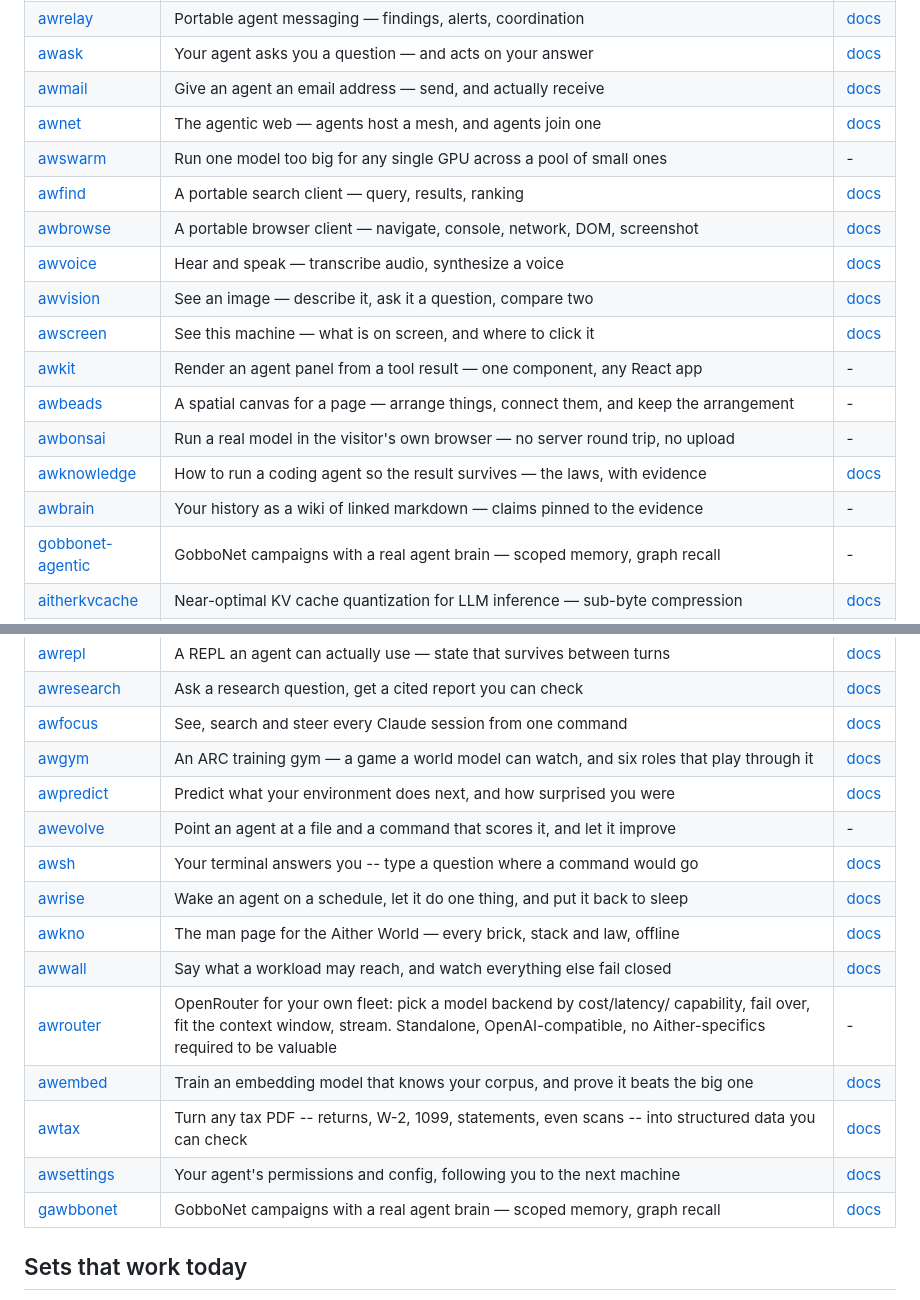
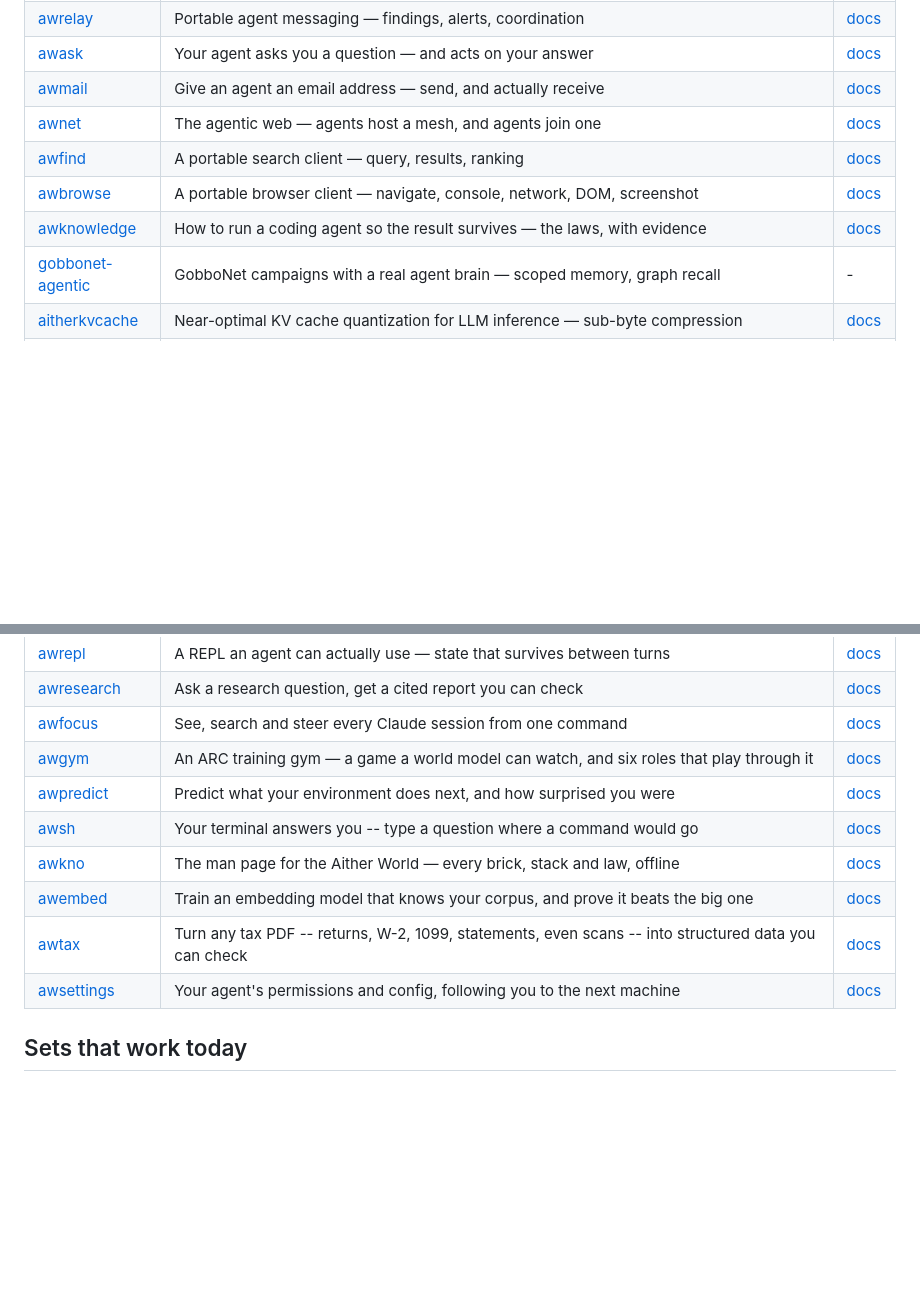
Before and after one commit to Aitherium/Aitherium.github.io, a Markdown page: README.md, 2 parts joined by grey strips. Drawn GitHub-style; blank space fills up the shorter version.

Commit message:
chore(ecosystem): regenerate the hub from the registry

```diff
--- a/README.md
+++ b/README.md
@@ -40,17 +38,9 @@ Each installs on its own, runs offline, and needs no account.
 | [awask](https://github.com/Aitherium/awask) | Your agent asks you a question — and acts on your answer | [docs](https://aitherium.github.io/awask/) |
 | [awmail](https://github.com/Aitherium/awmail) | Give an agent an email address — send, and actually receive | [docs](https://aitherium.github.io/awmail/) |
 | [awnet](https://github.com/Aitherium/awnet) | The agentic web — agents host a mesh, and agents join one | [docs](https://aitherium.github.io/awnet/) |
-| [awswarm](https://github.com/Aitherium/awswarm) | Run one model too big for any single GPU across a pool of small ones | - |
 | [awfind](https://github.com/Aitherium/awfind) | A portable search client — query, results, ranking | [docs](https://aitherium.github.io/awfind/) |
 | [awbrowse](https://github.com/Aitherium/awbrowse) | A portable browser client — navigate, console, network, DOM, screenshot | [docs](https://aitherium.github.io/awbrowse/) |
-| [awvoice](https://github.com/Aitherium/awvoice) | Hear and speak — transcribe audio, synthesize a voice | [docs](https://aitherium.github.io/awvoice/) |
-| [awvision](https://github.com/Aitherium/awvision) | See an image — describe it, ask it a question, compare two | [docs](https://aitherium.github.io/awvision/) |
-| [awscreen](https://github.com/Aitherium/awscreen) | See this machine — what is on screen, and where to click it | [docs](https://aitherium.github.io/awscreen/) |
-| [awkit](https://github.com/Aitherium/awkit) | Render an agent panel from a tool result — one component, any React app | - |
-| [awbeads](https://github.com/Aitherium/awbeads) | A spatial canvas for a page — arrange things, connect them, and keep the arrangement | - |
-| [awbonsai](https://github.com/Aitherium/awbonsai) | Run a real model in the visitor's own browser — no server round trip, no upload | - |
 | [awknowledge](https://github.com/Aitherium/awknowledge) | How to run a coding agent so the result survives — the laws, with evidence | [docs](https://aitherium.github.io/awknowledge/) |
-| [awbrain](https://github.com/Aitherium/awbrain) | Your history as a wiki of linked markdown — claims pinned to the evidence | - |
 | [gobbonet-agentic](https://github.com/Aitherium/gobbonet-agentic) | GobboNet campaigns with a real agent brain — scoped memory, graph recall | - |
 | [aitherkvcache](https://github.com/Aitherium/aitherkvcache) | Near-optimal KV cache quantization for LLM inference — sub-byte compression | [docs](https://aitherium.github.io/aitherkvcache/) |
 | [awrtifact](https://github.com/Aitherium/awrtifact) | Deliberately chunk artifacts into GitHub release assets — the productized aitherkvcache mirror lane | [docs](https://aitherium.github.io/awrtifact/) |
@@ -64,16 +54,11 @@ Each installs on its own, runs offline, and needs no account.
 | [awfocus](https://github.com/Aitherium/awfocus) | See, search and steer every Claude session from one command | [docs](https://aitherium.github.io/awfocus/) |
 | [awgym](https://github.com/Aitherium/awgym) | An ARC training gym — a game a world model can watch, and six roles that play through it | [docs](https://aitherium.github.io/awgym/) |
 | [awpredict](https://github.com/Aitherium/awpredict) | Predict what your environment does next, and how surprised you were | [docs](https://aitherium.github.io/awpredict/) |
-| [awevolve](https://github.com/Aitherium/awevolve) | Point an agent at a file and a command that scores it, and let it improve | - |
 | [awsh](https://github.com/Aitherium/awsh) | Your terminal answers you -- type a question where a command would go | [docs](https://aitherium.github.io/awsh/) |
-| [awrise](https://github.com/Aitherium/awrise) | Wake an agent on a schedule, let it do one thing, and put it back to sleep | [docs](https://aitherium.github.io/awrise/) |
 | [awkno](https://github.com/Aitherium/awkno) | The man page for the Aither World — every brick, stack and law, offline | [docs](https://aitherium.github.io/awkno/) |
-| [awwall](https://github.com/Aitherium/awwall) | Say what a workload may reach, and watch everything else fail closed | [docs](https://aitherium.github.io/awwall/) |
-| [awrouter](https://github.com/Aitherium/awrouter) | OpenRouter for your own fleet: pick a model backend by cost/latency/ capability, fail over, fit the context window, stream. Standalone, OpenAI-compatible, no Aither-specifics required to be valuable | - |
 | [awembed](https://github.com/Aitherium/awembed) | Train an embedding model that knows your corpus, and prove it beats the big one | [docs](https://aitherium.github.io/awembed/) |
 | [awtax](https://github.com/Aitherium/awtax) | Turn any tax PDF -- returns, W-2, 1099, statements, even scans -- into structured data you can check | [docs](https://aitherium.github.io/awtax/) |
 | [awsettings](https://github.com/Aitherium/awsettings) | Your agent's permissions and config, following you to the next machine | [docs](https://aitherium.github.io/awsettings/) |
-| [gawbbonet](https://github.com/Aitherium/gawbbonet) | GobboNet campaigns with a real agent brain — scoped memory, graph recall | [docs](https://aitherium.github.io/gawbbonet/) |
 
 ## Sets that work today
 
```
Also changed, not shown: other parts of README.md (+2 -4 lines).
